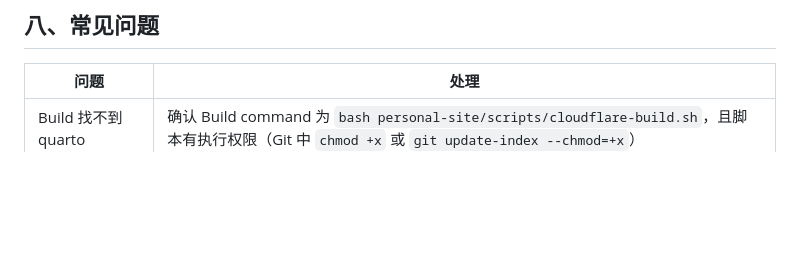
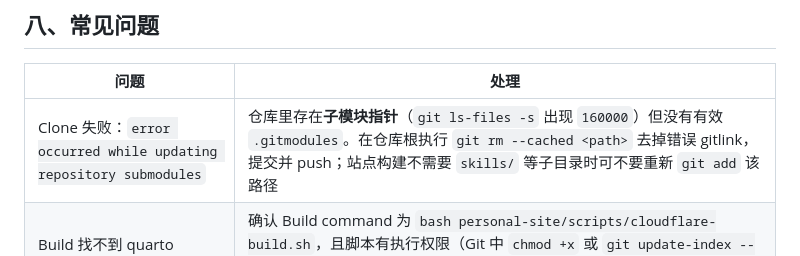
Before and after one commit to supremacy3154-svg/clawedactuary-, a Markdown page: personal-site/DEPLOY-CLOUDFLARE.md, the part around the change. Rendered like a GitHub page; blank space fills up the shorter version.

Commit message:
fix: remove broken skills/agent-reach submodule gitlink for Pages clone

```diff
--- a/personal-site/DEPLOY-CLOUDFLARE.md
+++ b/personal-site/DEPLOY-CLOUDFLARE.md
@@ -116,6 +116,7 @@ npx wrangler pages deploy _site --project-name=clawed-actuary
 
 | 问题 | 处理 |
 |------|------|
+| Clone 失败：`error occurred while updating repository submodules` | 仓库里存在**子模块指针**（`git ls-files -s` 出现 `160000`）但没有有效 `.gitmodules`。在仓库根执行 `git rm --cached <path>` 去掉错误 gitlink，提交并 push；站点构建不需要 `skills/` 等子目录时可不要重新 `git add` 该路径 |
 | Build 找不到 quarto | 确认 Build command 为 `bash personal-site/scripts/cloudflare-build.sh`，且脚本有执行权限（Git 中 `chmod +x` 或 `git update-index --chmod=+x`） |
 | 构建成功但 404 | Build output directory 必须是 `personal-site/_site`（不是 `personal-site`） |
 | 域名不在 Cloudflare | 先把 NS 迁到 Cloudflare，或用 DNS 服务商 CNAME 到 `xxx.pages.dev`（见 Pages 自定义域名说明） |
```
